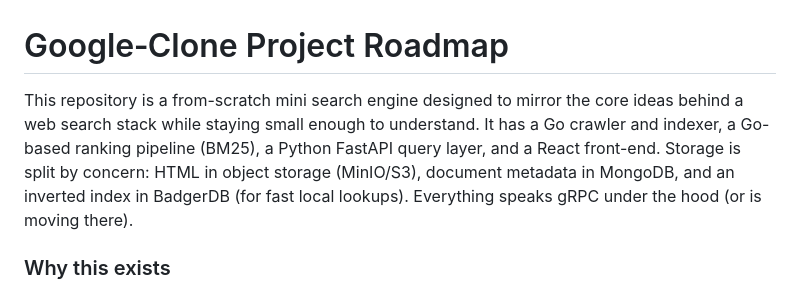
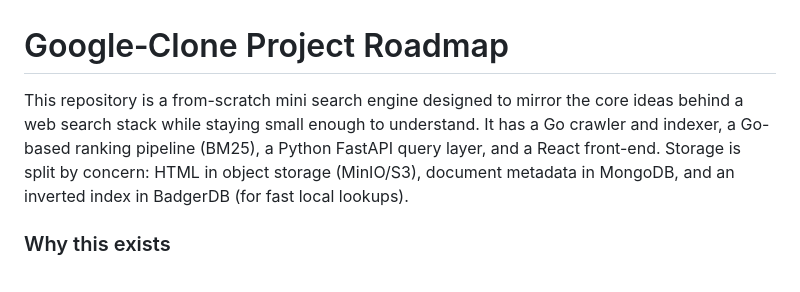
Before and after one commit to dxmv/google_clone, a Markdown page: README.md, the part around the change. Drawn GitHub-style.

```diff
--- a/README.md
+++ b/README.md
@@ -1,6 +1,6 @@
 # Google‑Clone Project Roadmap
 
-This repository is a from-scratch mini search engine designed to mirror the core ideas behind a web search stack while staying small enough to understand. It has a Go crawler and indexer, a Go-based ranking pipeline (BM25), a Python FastAPI query layer, and a React front-end. Storage is split by concern: HTML in object storage (MinIO/S3), document metadata in MongoDB, and an inverted index in BadgerDB (for fast local lookups). Everything speaks gRPC under the hood (or is moving there).
+This repository is a from-scratch mini search engine designed to mirror the core ideas behind a web search stack while staying small enough to understand. It has a Go crawler and indexer, a Go-based ranking pipeline (BM25), a Python FastAPI query layer, and a React front-end. Storage is split by concern: HTML in object storage (MinIO/S3), document metadata in MongoDB, and an inverted index in BadgerDB (for fast local lookups).
 
 ### Why this exists
  - Practice real IR: tokenization, postings, tf-idf/BM25, snippets, pagination.
```
Also changed, not shown: NEW_README.md (added, +480 -0 lines), services/crawler/README.md (added, +144 -0 lines).
